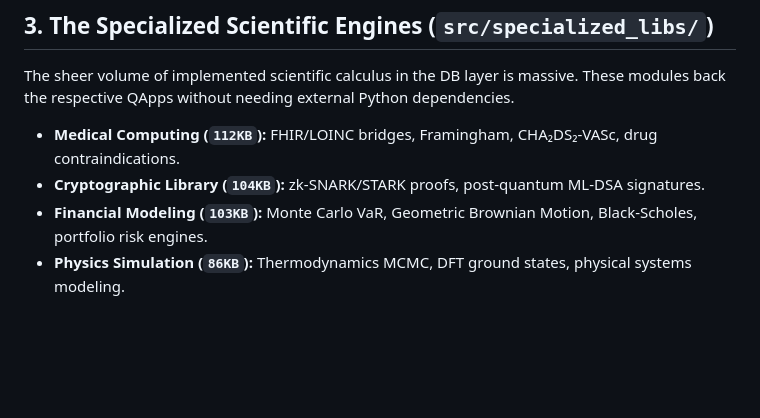
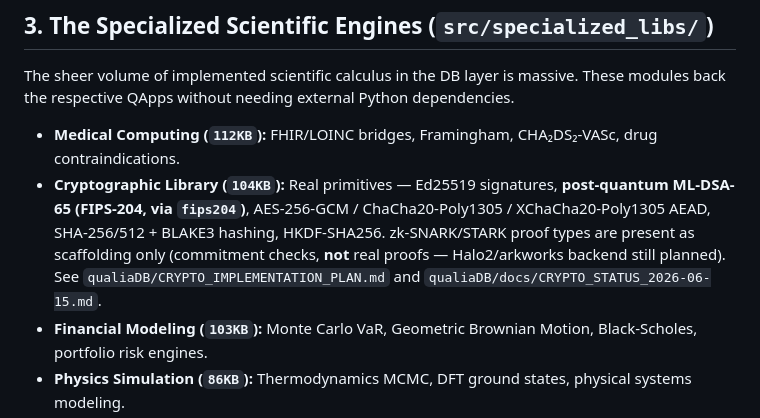
Before and after one commit to mediaprophet/webizen-browser, a Markdown page: QUALIA_DB_LOGIC_AUDIT.md, the part around the change. Drawn GitHub-style; blank space fills up the shorter version.

```diff
--- a/QUALIA_DB_LOGIC_AUDIT.md
+++ b/QUALIA_DB_LOGIC_AUDIT.md
@@ -28,7 +28,7 @@ Below is the definitive taxonomy of the systems fully integrated and compiled in
 ## 3. The Specialized Scientific Engines (`src/specialized_libs/`)
 The sheer volume of implemented scientific calculus in the DB layer is massive. These modules back the respective QApps without needing external Python dependencies.
 - **Medical Computing (`112KB`):** FHIR/LOINC bridges, Framingham, CHA₂DS₂-VASc, drug contraindications.
-- **Cryptographic Library (`104KB`):** zk-SNARK/STARK proofs, post-quantum ML-DSA signatures.
+- **Cryptographic Library (`104KB`):** Real primitives — Ed25519 signatures, **post-quantum ML-DSA-65 (FIPS-204, via `fips204`)**, AES-256-GCM / ChaCha20-Poly1305 / XChaCha20-Poly1305 AEAD, SHA-256/512 + BLAKE3 hashing, HKDF-SHA256. zk-SNARK/STARK proof types are present as scaffolding only (commitment checks, **not** real proofs — Halo2/arkworks backend still planned). See `qualiaDB/CRYPTO_IMPLEMENTATION_PLAN.md` and `qualiaDB/docs/CRYPTO_STATUS_2026-06-15.md`.
 - **Financial Modeling (`103KB`):** Monte Carlo VaR, Geometric Brownian Motion, Black-Scholes, portfolio risk engines.
 - **Physics Simulation (`86KB`):** Thermodynamics MCMC, DFT ground states, physical systems modeling.
 - **Machine Learning (`85KB`):** Neural inference layers directly mapped onto Quins.
```
Also changed, not shown: QUALIADB_CRYPTO_STATUS.md (added, +43 -0 lines).
